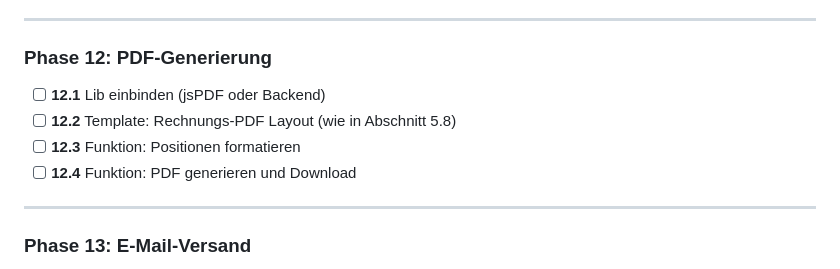
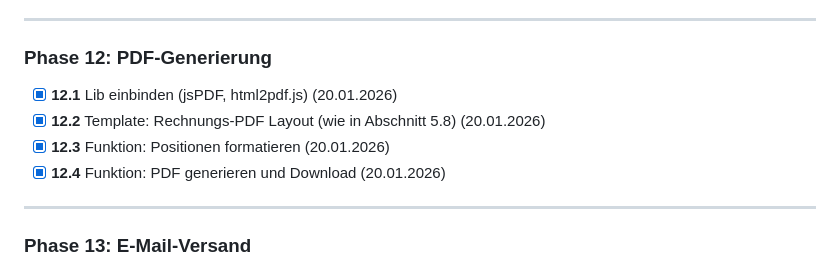
Before and after one commit to RB-AG-IT/office, a Markdown page: KUNDEN-LEDGER-FOLGE-VERGUETUNG-OFFEN.md, the part around the change. Drawn GitHub-style.

Commit message:
Phase 12 in Dokumentation als abgeschlossen markiert
Co-Authored-By: Claude Opus 4.5 <noreply@anthropic.com>

```diff
--- a/KUNDEN-LEDGER-FOLGE-VERGUETUNG-OFFEN.md
+++ b/KUNDEN-LEDGER-FOLGE-VERGUETUNG-OFFEN.md
@@ -1343,10 +1343,10 @@ WHERE kunden_id LIKE 'A' || TO_CHAR(NOW(), 'YY') || '-%';
 
 ### Phase 12: PDF-Generierung
 
-- [ ] **12.1** Lib einbinden (jsPDF oder Backend)
-- [ ] **12.2** Template: Rechnungs-PDF Layout (wie in Abschnitt 5.8)
-- [ ] **12.3** Funktion: Positionen formatieren
-- [ ] **12.4** Funktion: PDF generieren und Download
+- [x] **12.1** Lib einbinden (jsPDF, html2pdf.js) (20.01.2026)
+- [x] **12.2** Template: Rechnungs-PDF Layout (wie in Abschnitt 5.8) (20.01.2026)
+- [x] **12.3** Funktion: Positionen formatieren (20.01.2026)
+- [x] **12.4** Funktion: PDF generieren und Download (20.01.2026)
 
 ---
 
```
